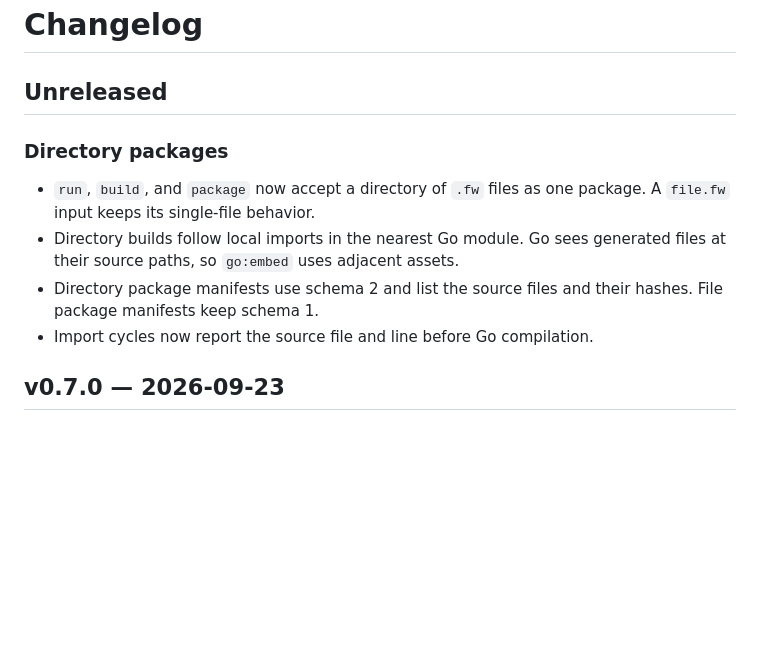
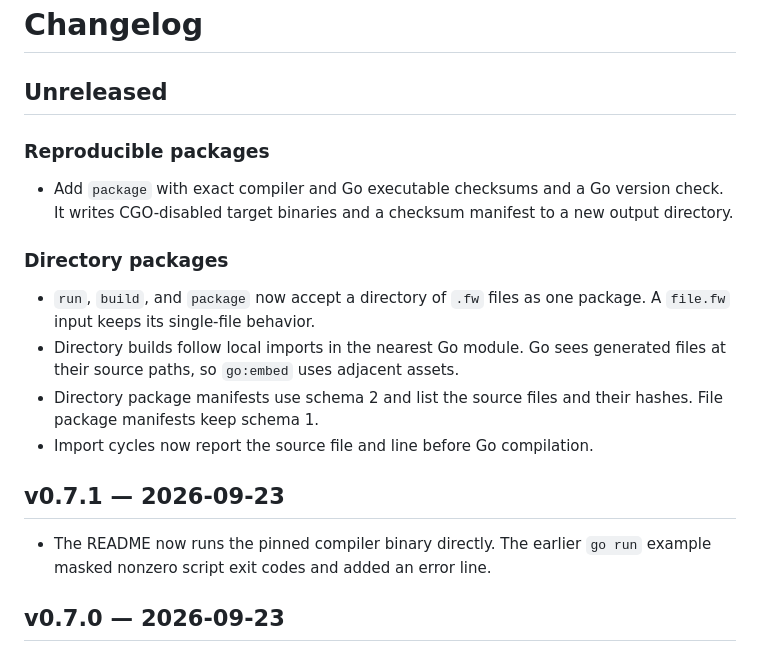
Before and after one commit to odvcencio/ferrous-wheel, a Markdown page: CHANGELOG.md, the part around the change. Rendered like a GitHub page; blank space fills up the shorter version.

```diff
--- a/CHANGELOG.md
+++ b/CHANGELOG.md
@@ -1,6 +1,12 @@
 # Changelog
 
 ## Unreleased
+
+### Reproducible packages
+
+- Add `package` with exact compiler and Go executable checksums and a Go
+  version check. It writes CGO-disabled target binaries and a checksum
+  manifest to a new output directory.
 
 ### Directory packages
 
@@ -11,6 +17,11 @@
 - Directory package manifests use schema 2 and list the source files and
   their hashes. File package manifests keep schema 1.
 - Import cycles now report the source file and line before Go compilation.
+
+## v0.7.1 — 2026-09-23
+
+- The README now runs the pinned compiler binary directly. The earlier
+  `go run` example masked nonzero script exit codes and added an error line.
 
 ## v0.7.0 — 2026-09-23
 
```
Also changed, not shown: README.md (+22 -5 lines).
